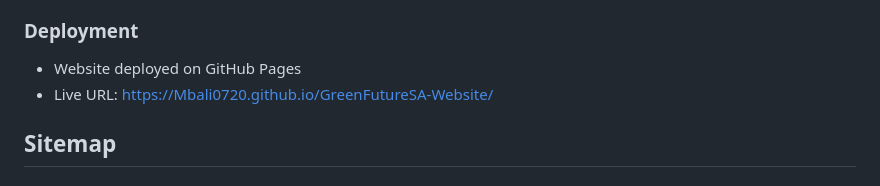
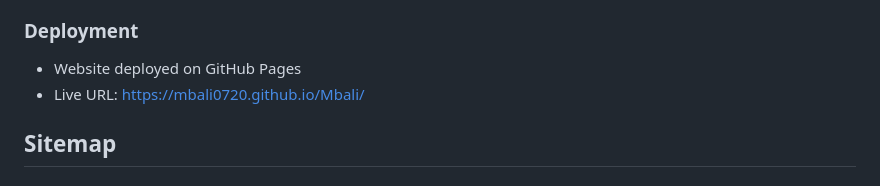
Before and after one commit to Mbali0720/Mbali, a Markdown page: README.md, the part around the change. Rendered like a GitHub page.

Commit message:
Revise README for GreenFuture SA Website
Updated README with project details, goals, features, and references.

```diff
--- a/README.md
+++ b/README.md
@@ -88,7 +88,7 @@ GreenFuture SA is a fictional non-profit organisation that empowers youth in Sou
 
 ### Deployment
 - Website deployed on GitHub Pages
-- Live URL: https://Mbali0720.github.io/GreenFutureSA-Website/
+- Live URL: https://mbali0720.github.io/Mbali/
 
 ## Sitemap
 
```
